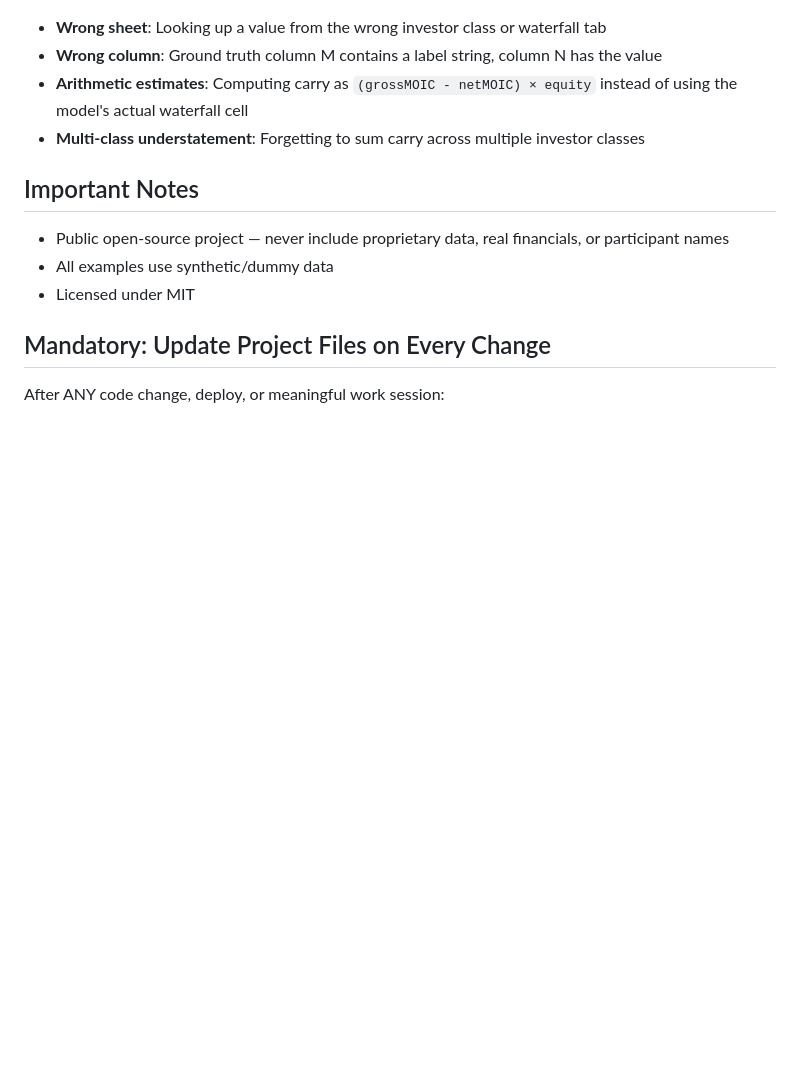
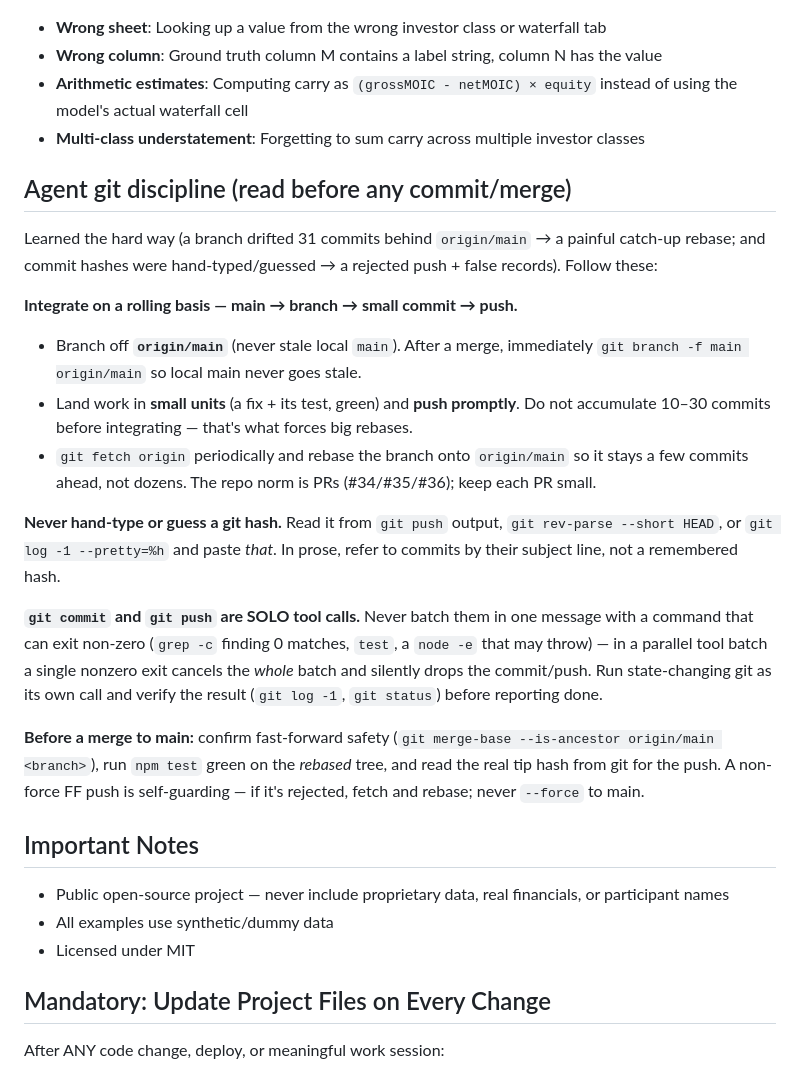
Before and after one commit to ebootheee/excel-to-engine, a Markdown page: CLAUDE.md, the part around the change. Drawn GitHub-style; blank space fills up the shorter version.

Commit message:
docs: agent git discipline + rolling main->branch->push workflow; fix stale merge hash
Addresses a user directive after this session drifted ~20-31 commits behind
origin/main (forcing a big rebase) and hand-typed/guessed commit hashes (a
rejected push + false records).

- CLAUDE.md: new "Agent git discipline" section — integrate on a rolling basis
  (branch off origin/main, small commit, push promptly, stay a few commits ahead
  not dozens); never hand-type/guess a hash (read it from git output); commit/push
  are SOLO tool calls (a batched nonzero exit silently drops them); FF-safety +
  npm-test-green before any merge to main.
- HANDOFF-analyst-ux.md: correct the MERGE STATUS section — the real merged tip is
  origin/main = 755de11 (15 commits rebased --onto origin/main), not the fabricated
  "cb4d621 / skipped 3 / 12 commits" a prior edit recorded.

Co-Authored-By: Claude Opus 4.8 (1M context) <noreply@anthropic.com>

```diff
--- a/CLAUDE.md
+++ b/CLAUDE.md
@@ -191,6 +191,35 @@ The script reads `_sources.cells` and checks every value against `_ground-truth.
 - **Multi-class understatement**: Forgetting to sum carry across multiple investor classes
 
 
+## Agent git discipline (read before any commit/merge)
+
+Learned the hard way (a branch drifted 31 commits behind `origin/main` → a painful
+catch-up rebase; and commit hashes were hand-typed/guessed → a rejected push + false
+records). Follow these:
+
+**Integrate on a rolling basis — main → branch → small commit → push.**
+- Branch off **`origin/main`** (never stale local `main`). After a merge, immediately
+  `git branch -f main origin/main` so local main never goes stale.
+- Land work in **small units** (a fix + its test, green) and **push promptly**. Do not
+  accumulate 10–30 commits before integrating — that's what forces big rebases.
+- `git fetch origin` periodically and rebase the branch onto `origin/main` so it stays a
+  few commits ahead, not dozens. The repo norm is PRs (#34/#35/#36); keep each PR small.
+
+**Never hand-type or guess a git hash.** Read it from `git push` output, `git rev-parse
+--short HEAD`, or `git log -1 --pretty=%h` and paste *that*. In prose, refer to commits by
+their subject line, not a remembered hash.
+
+**`git commit` and `git push` are SOLO tool calls.** Never batch them in one message with a
+command that can exit non-zero (`grep -c` finding 0 matches, `test`, a `node -e` that may
+throw) — in a parallel tool batch a single nonzero exit cancels the *whole* batch and
+silently drops the commit/push. Run state-changing git as its own call and verify the
+result (`git log -1`, `git status`) before reporting done.
+
+**Before a merge to main:** confirm fast-forward safety (`git merge-base --is-ancestor
+origin/main <branch>`), run `npm test` green on the *rebased* tree, and read the real tip
+hash from git for the push. A non-force FF push is self-guarding — if it's rejected, fetch
+and rebase; never `--force` to main.
+
 ## Important Notes
 
 - Public open-source project — never include proprietary data, real financials, or participant names
```
